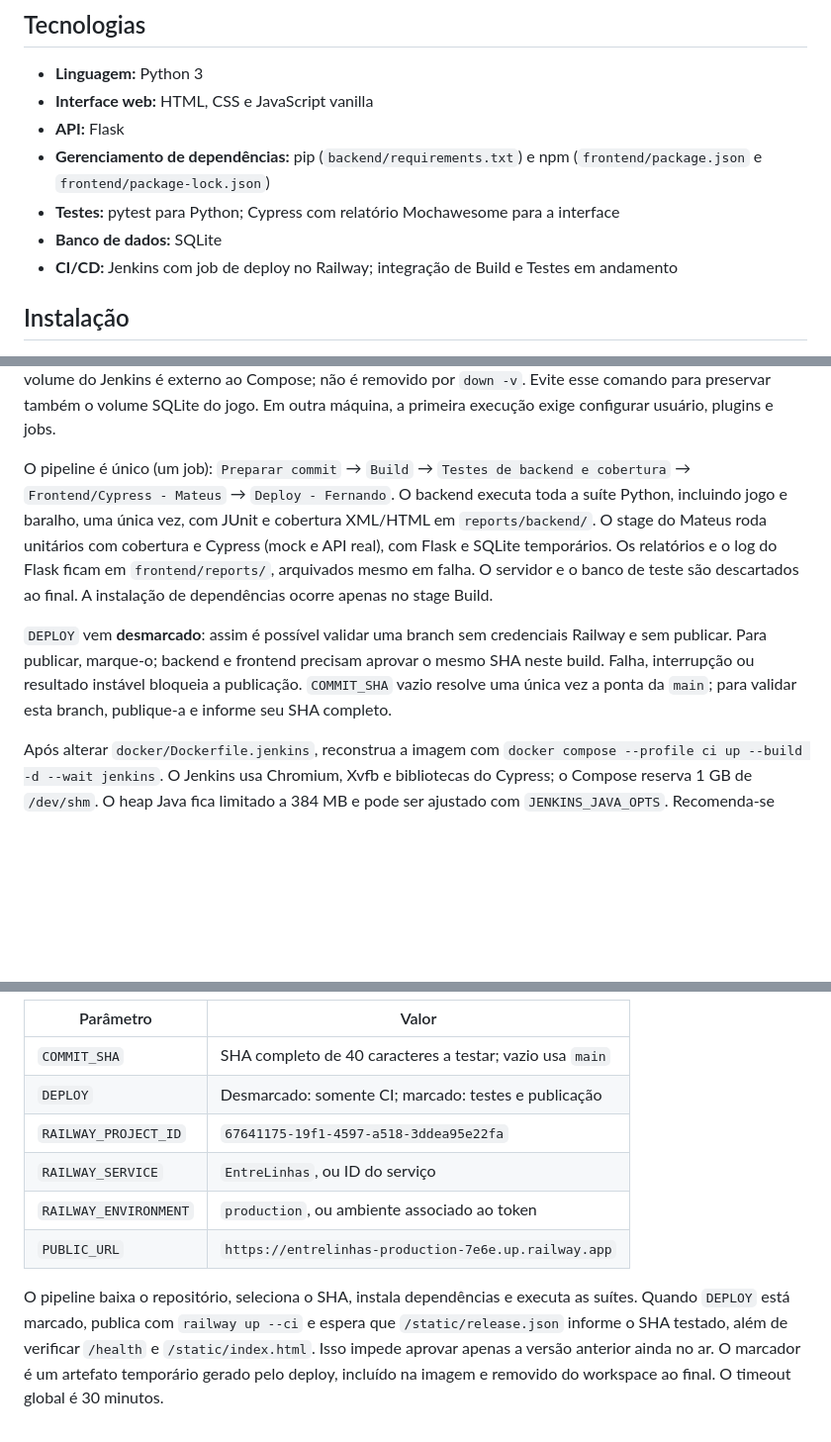
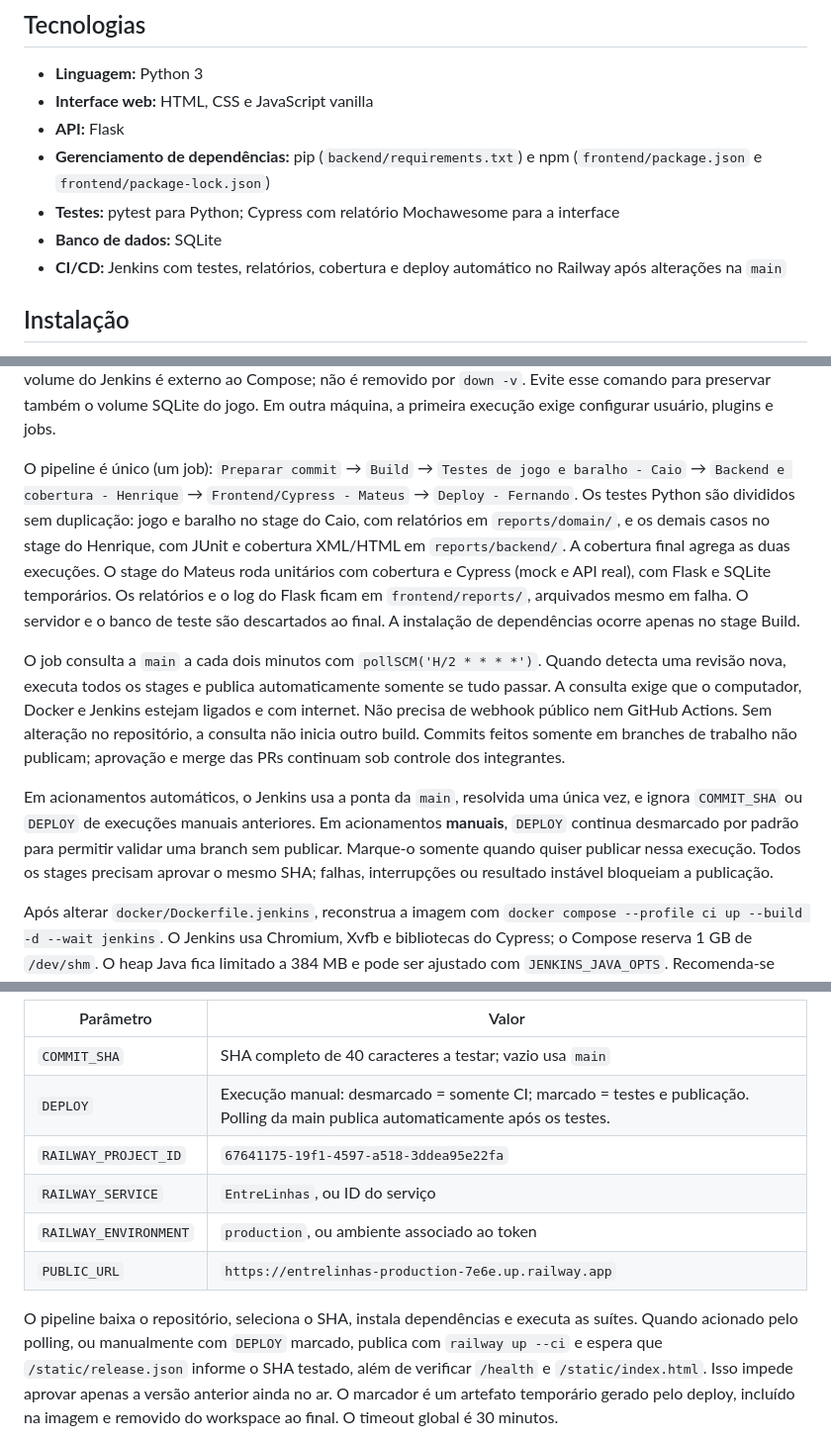
Before and after one commit to C14-Inatel-2026-2/EntreLinhas, a Markdown page: README.md, 3 parts joined by grey strips. Shown at 99% size. Rendered like a GitHub page; blank space fills up the shorter version.

Commit message:
docs(ci): document automatic main deployment and validation

```diff
--- a/README.md
+++ b/README.md
@@ -19,7 +19,7 @@ errando, é descartada. O objetivo é cooperativo: preencher o máximo possível
 - **Gerenciamento de dependências:** pip (`backend/requirements.txt`) e npm (`frontend/package.json` e `frontend/package-lock.json`)
 - **Testes:** pytest para Python; Cypress com relatório Mochawesome para a interface
 - **Banco de dados:** SQLite
-- **CI/CD:** Jenkins com job de deploy no Railway; integração de Build e Testes em andamento
+- **CI/CD:** Jenkins com testes, relatórios, cobertura e deploy automático no Railway após alterações na `main`
 
 ## Instalação
 
@@ -111,19 +111,31 @@ Evite esse comando para preservar também o volume SQLite do jogo.
 Em outra máquina, a primeira execução exige configurar usuário, plugins e jobs.
 
 O pipeline é único (um job): `Preparar commit` → `Build` →
-`Testes de backend e cobertura` → `Frontend/Cypress - Mateus` → `Deploy - Fernando`.
-O backend executa toda a suíte Python, incluindo jogo e baralho, uma única vez,
-com JUnit e cobertura XML/HTML em `reports/backend/`. O stage do Mateus roda
+`Testes de jogo e baralho - Caio` → `Backend e cobertura - Henrique` →
+`Frontend/Cypress - Mateus` → `Deploy - Fernando`.
+Os testes Python são divididos sem duplicação: jogo e baralho no stage do Caio,
+com relatórios em `reports/domain/`, e os demais casos no stage do Henrique,
+com JUnit e cobertura XML/HTML em `reports/backend/`. A cobertura final agrega
+as duas execuções. O stage do Mateus roda
 unitários com cobertura e Cypress (mock e API real), com Flask e SQLite
 temporários. Os relatórios e o log do Flask ficam em `frontend/reports/`,
 arquivados mesmo em falha. O servidor e o banco de teste são descartados ao final.
 A instalação de dependências ocorre apenas no stage Build.
 
-`DEPLOY` vem **desmarcado**: assim é possível validar uma branch sem credenciais
-Railway e sem publicar. Para publicar, marque-o; backend e frontend precisam
-aprovar o mesmo SHA neste build. Falha, interrupção ou resultado instável bloqueia
-a publicação. `COMMIT_SHA` vazio resolve uma única vez a ponta da `main`;
-para validar esta branch, publique-a e informe seu SHA completo.
+O job consulta a `main` a cada dois minutos com `pollSCM('H/2 * * * *')`.
+Quando detecta uma revisão nova, executa todos os stages e publica automaticamente
+somente se tudo passar. A consulta exige que o computador, Docker e Jenkins
+estejam ligados e com internet. Não precisa de webhook público nem GitHub Actions.
+Sem alteração no repositório, a consulta não inicia outro build. Commits feitos
+somente em branches de trabalho não publicam; aprovação e merge das PRs continuam
+sob controle dos integrantes.
+
+Em acionamentos automáticos, o Jenkins usa a ponta da `main`, resolvida uma única
+vez, e ignora `COMMIT_SHA` ou `DEPLOY` de execuções manuais anteriores.
+Em acionamentos **manuais**, `DEPLOY` continua desmarcado por padrão para permitir
+validar uma branch sem publicar. Marque-o somente quando quiser publicar nessa
+execução. Todos os stages precisam aprovar o mesmo SHA; falhas, interrupções ou
+resultado instável bloqueiam a publicação.
 
 Após alterar `docker/Dockerfile.jenkins`, reconstrua a imagem com
 `docker compose --profile ci up --build -d --wait jenkins`.
@@ -144,14 +156,15 @@ Em **Build with Parameters**, informe:
 | Parâmetro | Valor |
 | --- | --- |
 | `COMMIT_SHA` | SHA completo de 40 caracteres a testar; vazio usa `main` |
-| `DEPLOY` | Desmarcado: somente CI; marcado: testes e publicação |
+| `DEPLOY` | Execução manual: desmarcado = somente CI; marcado = testes e publicação. Polling da main publica automaticamente após os testes. |
 | `RAILWAY_PROJECT_ID` | `67641175-19f1-4597-a518-3ddea95e22fa` |
 | `RAILWAY_SERVICE` | `EntreLinhas`, ou ID do serviço |
 | `RAILWAY_ENVIRONMENT` | `production`, ou ambiente associado ao token |
 | `PUBLIC_URL` | `https://entrelinhas-production-7e6e.up.railway.app` |
 
 O pipeline baixa o repositório, seleciona o SHA, instala dependências e executa
-as suítes. Quando `DEPLOY` está marcado, publica com `railway up --ci` e espera
+as suítes. Quando acionado pelo polling, ou manualmente com `DEPLOY` marcado,
+publica com `railway up --ci` e espera
 que `/static/release.json` informe o SHA testado, além de verificar `/health` e
 `/static/index.html`. Isso impede aprovar apenas a versão anterior ainda no ar.
 O marcador é um artefato temporário gerado pelo deploy, incluído na imagem e
```
Also changed, not shown: docs/ci-automatica.md (added, +70 -0 lines), docs/docker-railway.md (+2 -1 lines).
